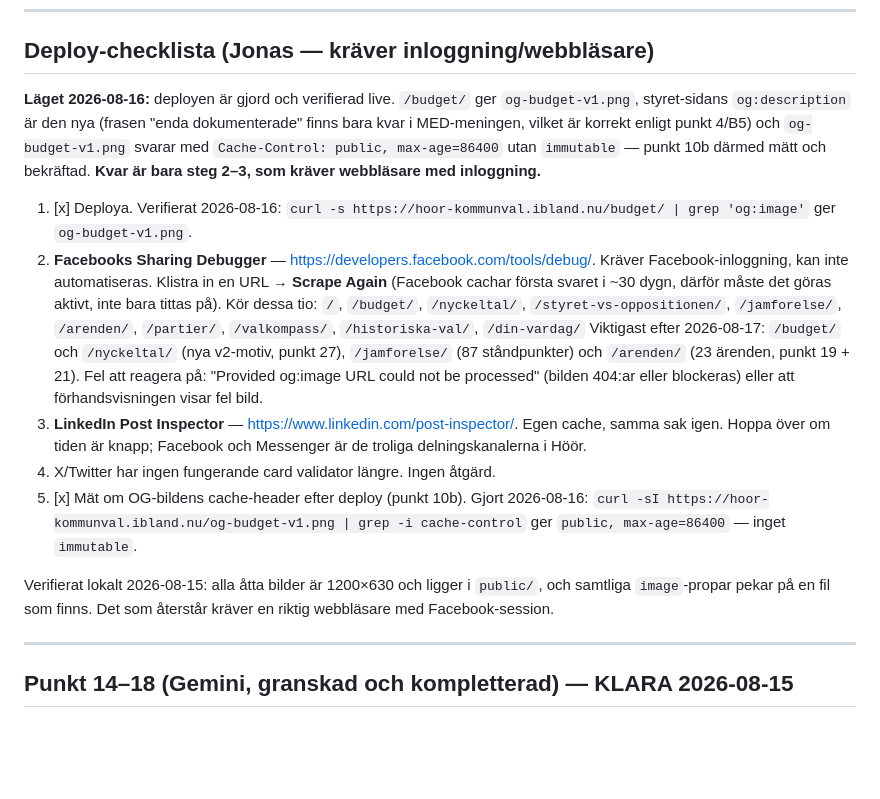
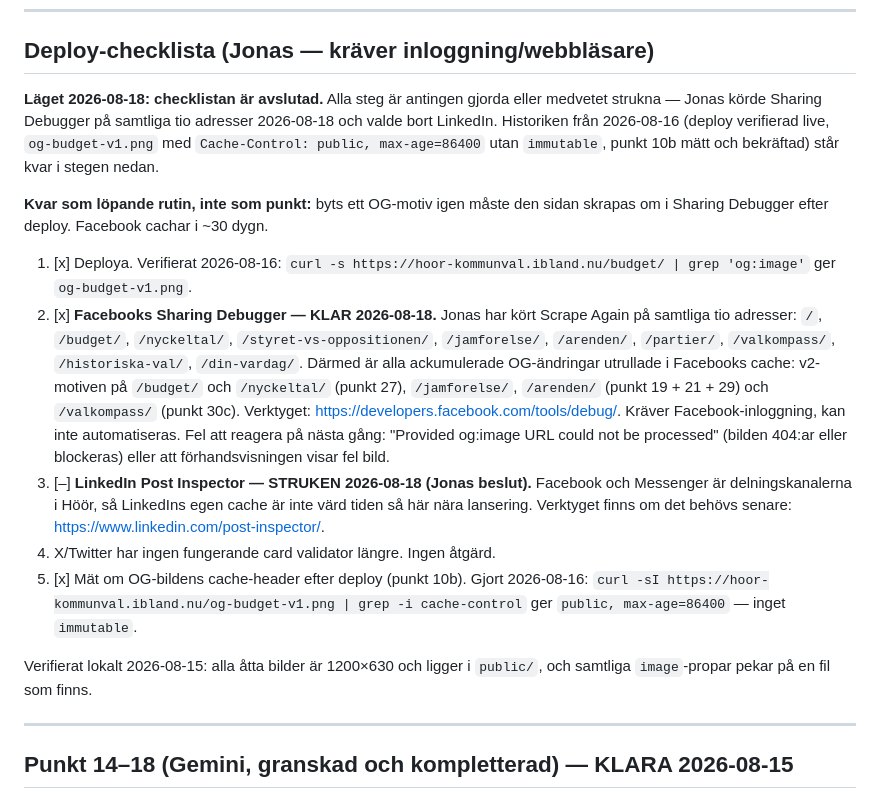
Before and after one commit to Sillen2024/hoor-kommunval, a Markdown page: TASK.md, the part around the change. Rendered like a GitHub page; blank space fills up the shorter version.

Commit message:
TASK: deploy-checklistan avslutad
Sharing Debugger kord pa alla tio adresser 2026-08-18 (Jonas).
LinkedIn Post Inspector struken - Facebook och Messenger ar
delningskanalerna i Hoor.

Co-Authored-By: Claude Opus 5 <noreply@anthropic.com>

```diff
--- a/TASK.md
+++ b/TASK.md
@@ -61,22 +61,22 @@ Verifierat i koden 2026-08-15 av Session B. Samtliga åtta är åtgärdade:
 
 ## Deploy-checklista (Jonas — kräver inloggning/webbläsare)
 
-**Läget 2026-08-16:** deployen är gjord och verifierad live. `/budget/` ger `og-budget-v1.png`, styret-sidans `og:description` är den nya (frasen "enda dokumenterade" finns bara kvar i MED-meningen, vilket är korrekt enligt punkt 4/B5) och `og-budget-v1.png` svarar med `Cache-Control: public, max-age=86400` utan `immutable` — punkt 10b därmed mätt och bekräftad. **Kvar är bara steg 2–3, som kräver webbläsare med inloggning.**
+**Läget 2026-08-18: checklistan är avslutad.** Alla steg är antingen gjorda eller medvetet strukna — Jonas körde Sharing Debugger på samtliga tio adresser 2026-08-18 och valde bort LinkedIn. Historiken från 2026-08-16 (deploy verifierad live, `og-budget-v1.png` med `Cache-Control: public, max-age=86400` utan `immutable`, punkt 10b mätt och bekräftad) står kvar i stegen nedan.
+
+**Kvar som löpande rutin, inte som punkt:** byts ett OG-motiv igen måste den sidan skrapas om i Sharing Debugger efter deploy. Facebook cachar i ~30 dygn.
 
 1. [x] Deploya. Verifierat 2026-08-16:
    `curl -s https://hoor-kommunval.ibland.nu/budget/ | grep 'og:image'`
    ger `og-budget-v1.png`.
-2. **Facebooks Sharing Debugger** — https://developers.facebook.com/tools/debug/. Kräver Facebook-inloggning, kan inte automatiseras. Klistra in en URL → **Scrape Again** (Facebook cachar första svaret i ~30 dygn, därför måste det göras aktivt, inte bara tittas på). Kör dessa tio:
-   `/`, `/budget/`, `/nyckeltal/`, `/styret-vs-oppositionen/`, `/jamforelse/`, `/arenden/`, `/partier/`, `/valkompass/`, `/historiska-val/`, `/din-vardag/`
-   Viktigast efter 2026-08-17: `/budget/` och `/nyckeltal/` (nya v2-motiv, punkt 27), `/jamforelse/` (87 ståndpunkter) och `/arenden/` (23 ärenden, punkt 19 + 21).
-   Fel att reagera på: "Provided og:image URL could not be processed" (bilden 404:ar eller blockeras) eller att förhandsvisningen visar fel bild.
-3. **LinkedIn Post Inspector** — https://www.linkedin.com/post-inspector/. Egen cache, samma sak igen. Hoppa över om tiden är knapp; Facebook och Messenger är de troliga delningskanalerna i Höör.
+2. [x] **Facebooks Sharing Debugger — KLAR 2026-08-18.** Jonas har kört Scrape Again på samtliga tio adresser: `/`, `/budget/`, `/nyckeltal/`, `/styret-vs-oppositionen/`, `/jamforelse/`, `/arenden/`, `/partier/`, `/valkompass/`, `/historiska-val/`, `/din-vardag/`. Därmed är alla ackumulerade OG-ändringar utrullade i Facebooks cache: v2-motiven på `/budget/` och `/nyckeltal/` (punkt 27), `/jamforelse/`, `/arenden/` (punkt 19 + 21 + 29) och `/valkompass/` (punkt 30c).
+   Verktyget: https://developers.facebook.com/tools/debug/. Kräver Facebook-inloggning, kan inte automatiseras. Fel att reagera på nästa gång: "Provided og:image URL could not be processed" (bilden 404:ar eller blockeras) eller att förhandsvisningen visar fel bild.
+3. [–] **LinkedIn Post Inspector — STRUKEN 2026-08-18 (Jonas beslut).** Facebook och Messenger är delningskanalerna i Höör, så LinkedIns egen cache är inte värd tiden så här nära lansering. Verktyget finns om det behövs senare: https://www.linkedin.com/post-inspector/.
 4. X/Twitter har ingen fungerande card validator längre. Ingen åtgärd.
 5. [x] Mät om OG-bildens cache-header efter deploy (punkt 10b). Gjort 2026-08-16:
    `curl -sI https://hoor-kommunval.ibland.nu/og-budget-v1.png | grep -i cache-control`
    ger `public, max-age=86400` — inget `immutable`.
 
-Verifierat lokalt 2026-08-15: alla åtta bilder är 1200×630 och ligger i `public/`, och samtliga `image`-propar pekar på en fil som finns. Det som återstår kräver en riktig webbläsare med Facebook-session.
+Verifierat lokalt 2026-08-15: alla åtta bilder är 1200×630 och ligger i `public/`, och samtliga `image`-propar pekar på en fil som finns.
 
 ---
 
```
